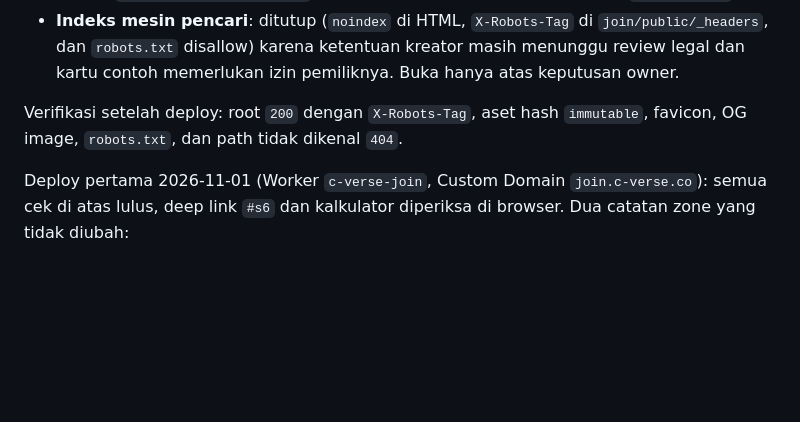
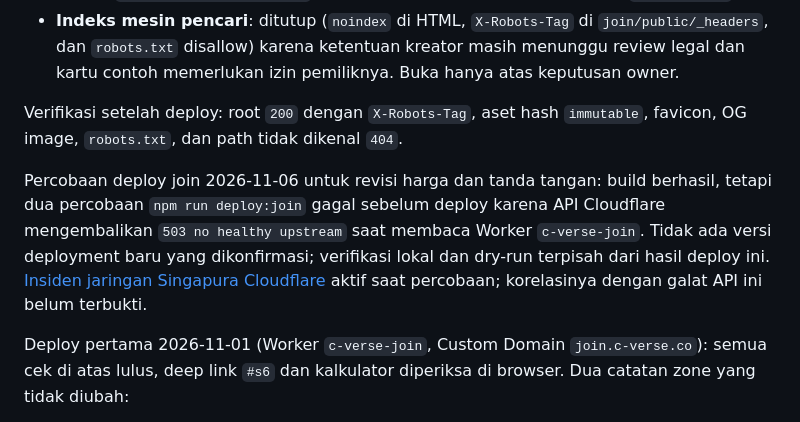
Before and after one commit to aikazu/c-verse-coming-soon, a Markdown page: README.md, the part around the change. Rendered like a GitHub page; blank space fills up the shorter version.

Commit message:
docs(join): record Cloudflare deployment outage

```diff
--- a/README.md
+++ b/README.md
@@ -140,6 +140,14 @@ npm run deploy:join    # build ulang + deploy ke Custom Domain join.c-verse.co
 Verifikasi setelah deploy: root `200` dengan `X-Robots-Tag`, aset hash
 `immutable`, favicon, OG image, `robots.txt`, dan path tidak dikenal `404`.
 
+Percobaan deploy join 2026-11-06 untuk revisi harga dan tanda tangan: build
+berhasil, tetapi dua percobaan `npm run deploy:join` gagal sebelum deploy
+karena API Cloudflare mengembalikan `503 no healthy upstream` saat membaca
+Worker `c-verse-join`. Tidak ada versi deployment baru yang dikonfirmasi;
+verifikasi lokal dan dry-run terpisah dari hasil deploy ini. [Insiden jaringan
+Singapura Cloudflare](https://www.cloudflarestatus.com/incidents/3ehw20ozwlkr) aktif saat percobaan;
+korelasinya dengan galat API ini belum terbukti.
+
 Deploy pertama 2026-11-01 (Worker `c-verse-join`, Custom Domain
 `join.c-verse.co`): semua cek di atas lulus, deep link `#s6` dan kalkulator
 diperiksa di browser. Dua catatan zone yang tidak diubah:
```
